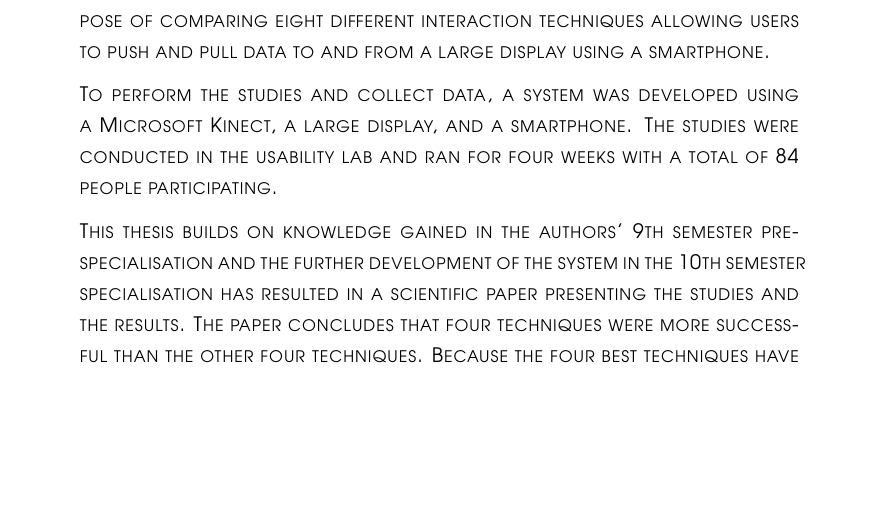
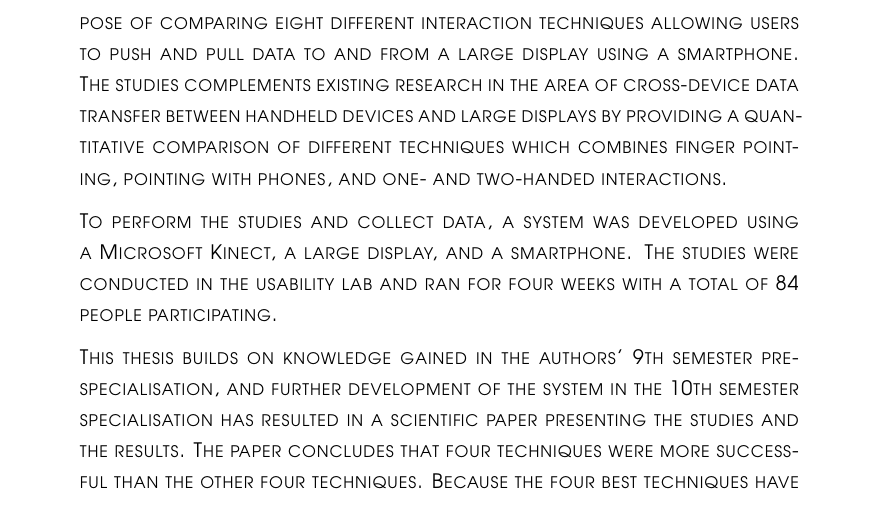
Before and after one commit to bmla/SW10_Latex, a LaTeX document (report.tex, which reads docs/summary.tex): part of page 21 of 51, cut so that both start at the same text, the shorter picture padded with empty space. Compiled offline with pdfLaTeX.

Commit message:
added a line

```diff
--- a/docs/summary.tex
+++ b/docs/summary.tex
@@ -18,11 +18,12 @@
 
 \begin{summary}
 In this master thesis, two experimental studies were created with the purpose of comparing eight different interaction techniques allowing users to push and pull data to and from a large display using a smartphone.
+The studies complements existing research in the area of cross-device data transfer between handheld devices and large displays by providing a quantitative comparison of different techniques which combines finger pointing, pointing with phones, and one- and two-handed interactions.
 
 To perform the studies and collect data, a system was developed using a Microsoft Kinect, a large display, and a smartphone.
 The studies were conducted in the usability lab and ran for four weeks with a total of 84 people participating.
 
-This thesis builds on knowledge gained in the authors' 9th semester pre-specialisation and the further development of the system in the 10th semester specialisation has resulted in a scientific paper presenting the studies and the results.
+This thesis builds on knowledge gained in the authors' 9th semester pre-specialisation, and further development of the system in the 10th semester specialisation has resulted in a scientific paper presenting the studies and the results.
 The paper concludes that four techniques were more successful than the other four techniques.
 Because the four best techniques have different attributes it might be useful for interaction designers to know which techniques to consider when creating systems that use this kind of cross-device interaction, and deciding which technique should be used instead of the other might depend on the situation.
 \end{summary}
```
